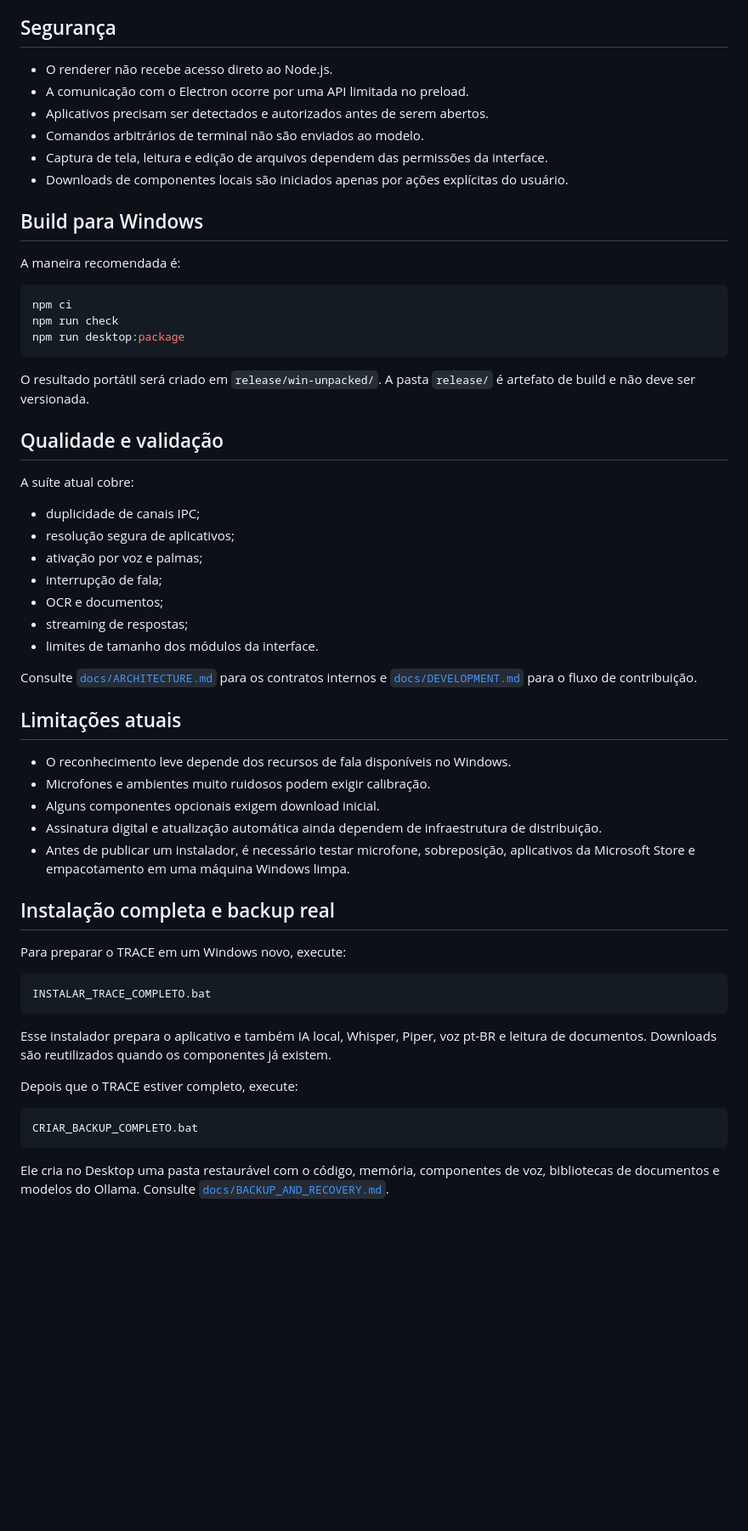
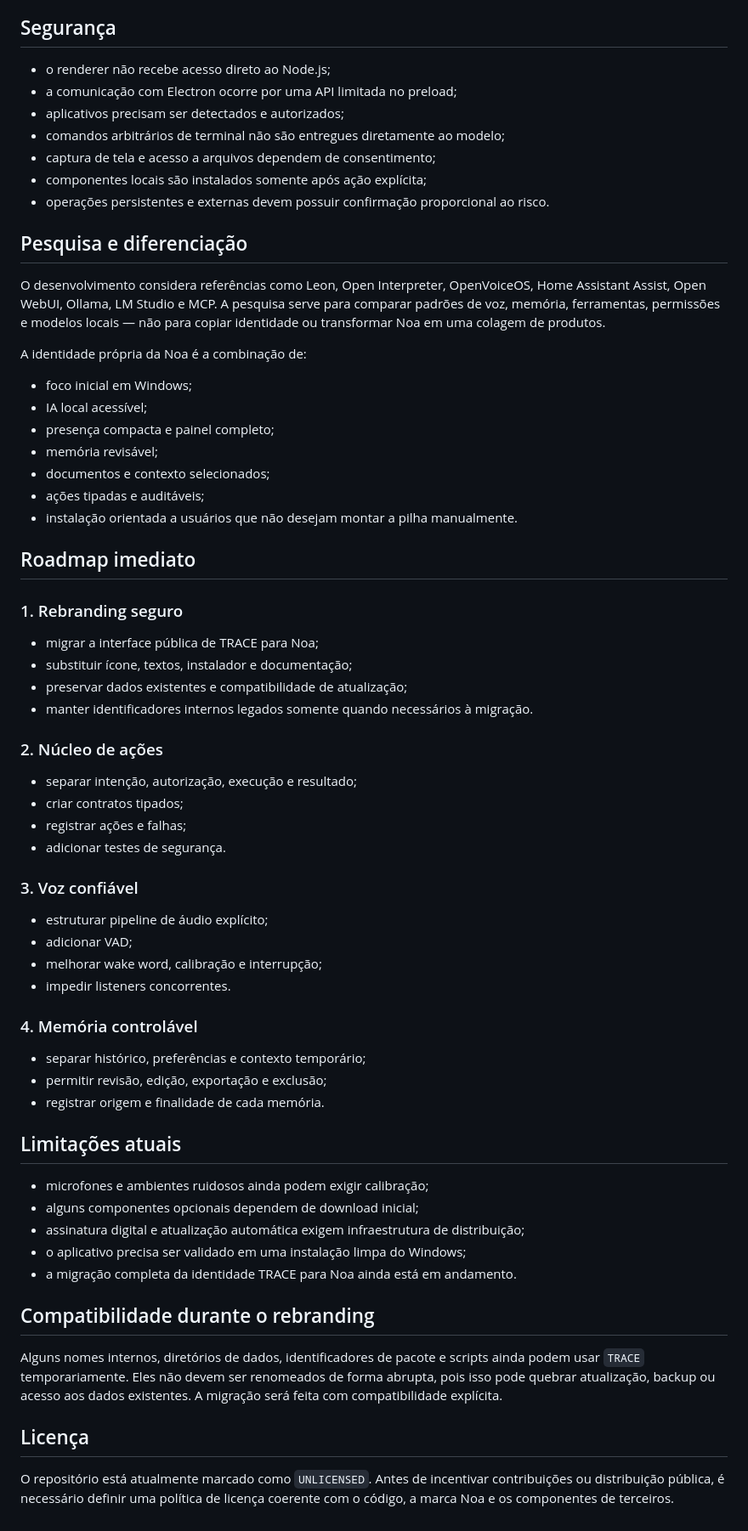
Before and after one commit to PHenriquen/Illume, a Markdown page: README.md, the part around one of its changes. Shown at 85% size. Rendered like a GitHub page; blank space fills up the shorter version.

Commit message:
docs: rebrand project vision from TRACE to Noa

````diff
--- a/README.md
+++ b/README.md
@@ -124,61 +153,69 @@ Esses caminhos já estão protegidos pelo `.gitignore`.
 
 ## Segurança
 
-- O renderer não recebe acesso direto ao Node.js.
-- A comunicação com o Electron ocorre por uma API limitada no preload.
-- Aplicativos precisam ser detectados e autorizados antes de serem abertos.
-- Comandos arbitrários de terminal não são enviados ao modelo.
-- Captura de tela, leitura e edição de arquivos dependem das permissões da interface.
-- Downloads de componentes locais são iniciados apenas por ações explícitas do usuário.
+- o renderer não recebe acesso direto ao Node.js;
+- a comunicação com Electron ocorre por uma API limitada no preload;
+- aplicativos precisam ser detectados e autorizados;
+- comandos arbitrários de terminal não são entregues diretamente ao modelo;
+- captura de tela e acesso a arquivos dependem de consentimento;
+- componentes locais são instalados somente após ação explícita;
+- operações persistentes e externas devem possuir confirmação proporcional ao risco.
 
-## Build para Windows
+## Pesquisa e diferenciação
 
-A maneira recomendada é:
+O desenvolvimento considera referências como Leon, Open Interpreter, OpenVoiceOS, Home Assistant Assist, Open WebUI, Ollama, LM Studio e MCP. A pesquisa serve para comparar padrões de voz, memória, ferramentas, permissões e modelos locais — não para copiar identidade ou transformar Noa em uma colagem de produtos.
 
-```powershell
-npm ci
-npm run check
-npm run desktop:package
-```
+A identidade própria da Noa é a combinação de:
 
-O resultado portátil será criado em `release/win-unpacked/`. A pasta `release/` é artefato de build e não deve ser versionada.
+- foco inicial em Windows;
+- IA local acessível;
+- presença compacta e painel completo;
+- memória revisável;
+- documentos e contexto selecionados;
+- ações tipadas e auditáveis;
+- instalação orientada a usuários que não desejam montar a pilha manualmente.
 
-## Qualidade e validação
+## Roadmap imediato
 
-A suíte atual cobre:
+### 1. Rebranding seguro
 
-- duplicidade de canais IPC;
-- resolução segura de aplicativos;
-- ativação por voz e palmas;
-- interrupção de fala;
-- OCR e documentos;
-- streaming de respostas;
-- limites de tamanho dos módulos da interface.
+- migrar a interface pública de TRACE para Noa;
+- substituir ícone, textos, instalador e documentação;
+- preservar dados existentes e compatibilidade de atualização;
+- manter identificadores internos legados somente quando necessários à migração.
 
-Consulte [`docs/ARCHITECTURE.md`](docs/ARCHITECTURE.md) para os contratos internos e [`docs/DEVELOPMENT.md`](docs/DEVELOPMENT.md) para o fluxo de contribuição.
+### 2. Núcleo de ações
+
+- separar intenção, autorização, execução e resultado;
+- criar contratos tipados;
+- registrar ações e falhas;
+- adicionar testes de segurança.
+
+### 3. Voz confiável
+
+- estruturar pipeline de áudio explícito;
+- adicionar VAD;
+- melhorar wake word, calibração e interrupção;
+- impedir listeners concorrentes.
+
+### 4. Memória controlável
+
+- separar histórico, preferências e contexto temporário;
+- permitir revisão, edição, exportação e exclusão;
+- registrar origem e finalidade de cada memória.
 
 ## Limitações atuais
 
-- O reconhecimento leve depende dos recursos de fala disponíveis no Windows.
-- Microfones e ambientes muito ruidosos podem exigir calibração.
-- Alguns componentes opcionais exigem download inicial.
-- Assinatura digital e atualização automática ainda dependem de infraestrutura de distribuição.
-- Antes de publicar um instalador, é necessário testar microfone, sobreposição, aplicativos da Microsoft Store e empacotamento em uma máquina Windows limpa.
+- microfones e ambientes ruidosos ainda podem exigir calibração;
+- alguns componentes opcionais dependem de download inicial;
+- assinatura digital e atualização automática exigem infraestrutura de distribuição;
+- o aplicativo precisa ser validado em uma instalação limpa do Windows;
+- a migração completa da identidade TRACE para Noa ainda está em andamento.
 
-## Instalação completa e backup real
+## Compatibilidade durante o rebranding
 
-Para preparar o TRACE em um Windows novo, execute:
+Alguns nomes internos, diretórios de dados, identificadores de pacote e scripts ainda podem usar `TRACE` temporariamente. Eles não devem ser renomeados de forma abrupta, pois isso pode quebrar atualização, backup ou acesso aos dados existentes. A migração será feita com compatibilidade explícita.
 
-```text
-INSTALAR_TRACE_COMPLETO.bat
-```
+## Licença
 
-Esse instalador prepara o aplicativo e também IA local, Whisper, Piper, voz pt-BR e leitura de documentos. Downloads são reutilizados quando os componentes já existem.
-
-Depois que o TRACE estiver completo, execute:
-
-```text
-CRIAR_BACKUP_COMPLETO.bat
-```
-
-Ele cria no Desktop uma pasta restaurável com o código, memória, componentes de voz, bibliotecas de documentos e modelos do Ollama. Consulte [`docs/BACKUP_AND_RECOVERY.md`](docs/BACKUP_AND_RECOVERY.md).
+O repositório está atualmente marcado como `UNLICENSED`. Antes de incentivar contribuições ou distribuição pública, é necessário definir uma política de licença coerente com o código, a marca Noa e os componentes de terceiros.
````
Also changed, not shown: other parts of README.md (+90 -61 lines).
